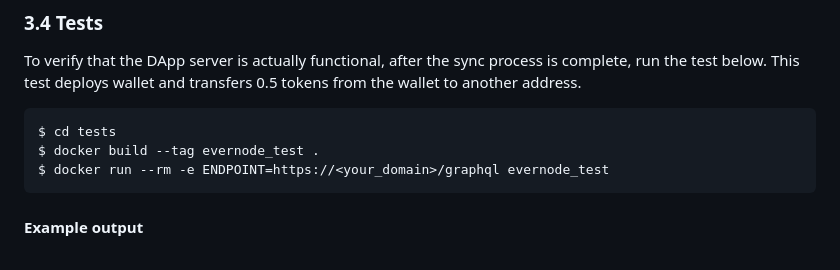
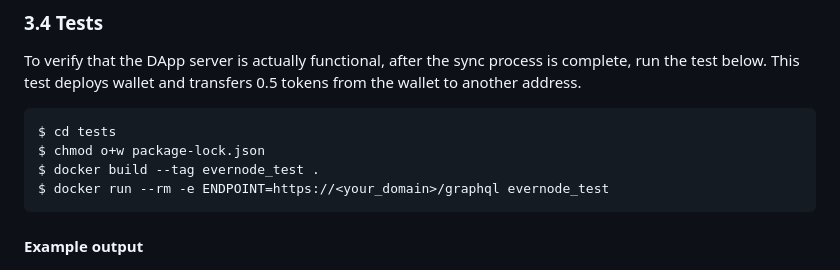
Before and after one commit to everx-labs/evernode-ds, a Markdown page: README.md, the part around the change. Drawn GitHub-style.

Commit message:
Change permitions in test/package-lock.json

````diff
--- a/README.md
+++ b/README.md
@@ -156,6 +156,7 @@ This test deploys wallet and transfers 0.5 tokens from the wallet to another add
 
 ```
 $ cd tests
+$ chmod o+w package-lock.json
 $ docker build --tag evernode_test .
 $ docker run --rm -e ENDPOINT=https://<your_domain>/graphql evernode_test
 ```
````
